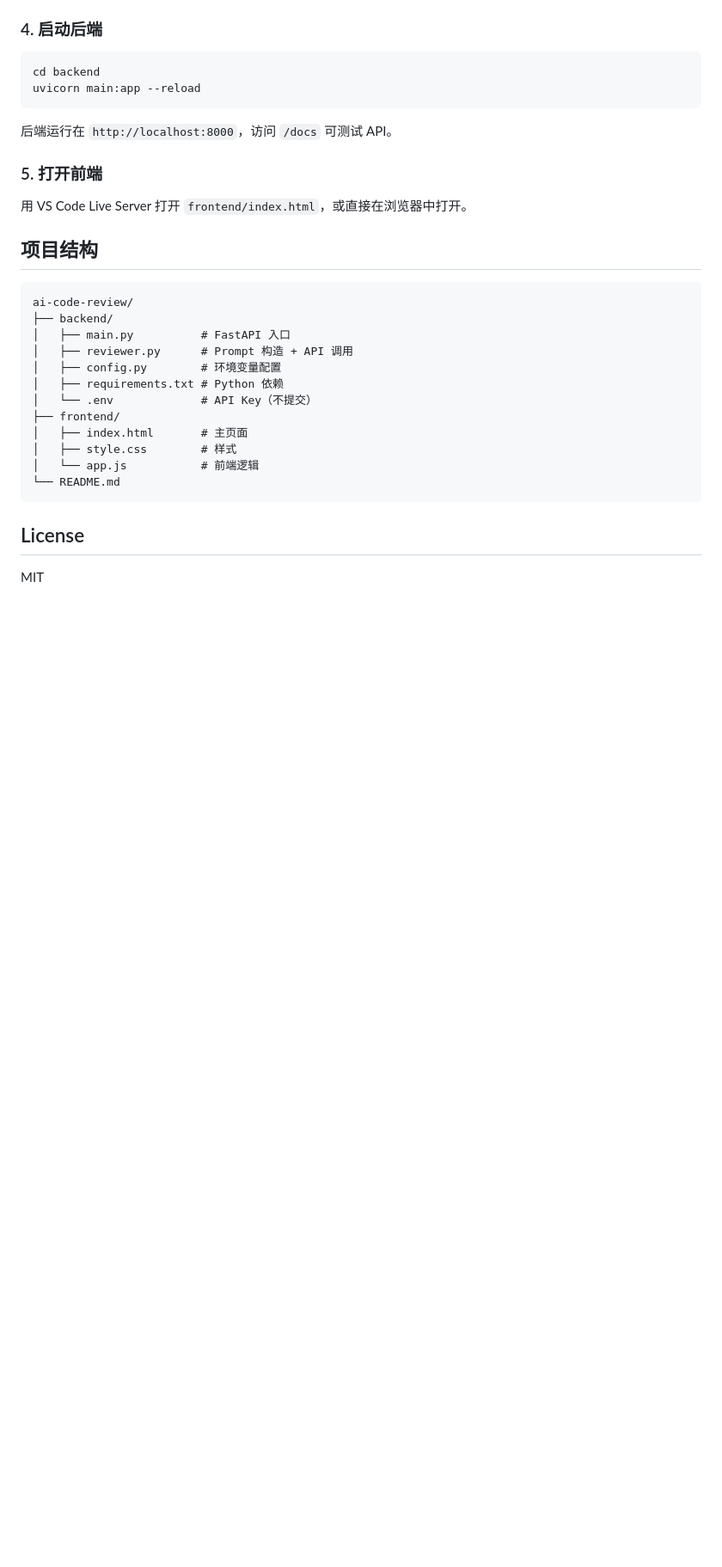
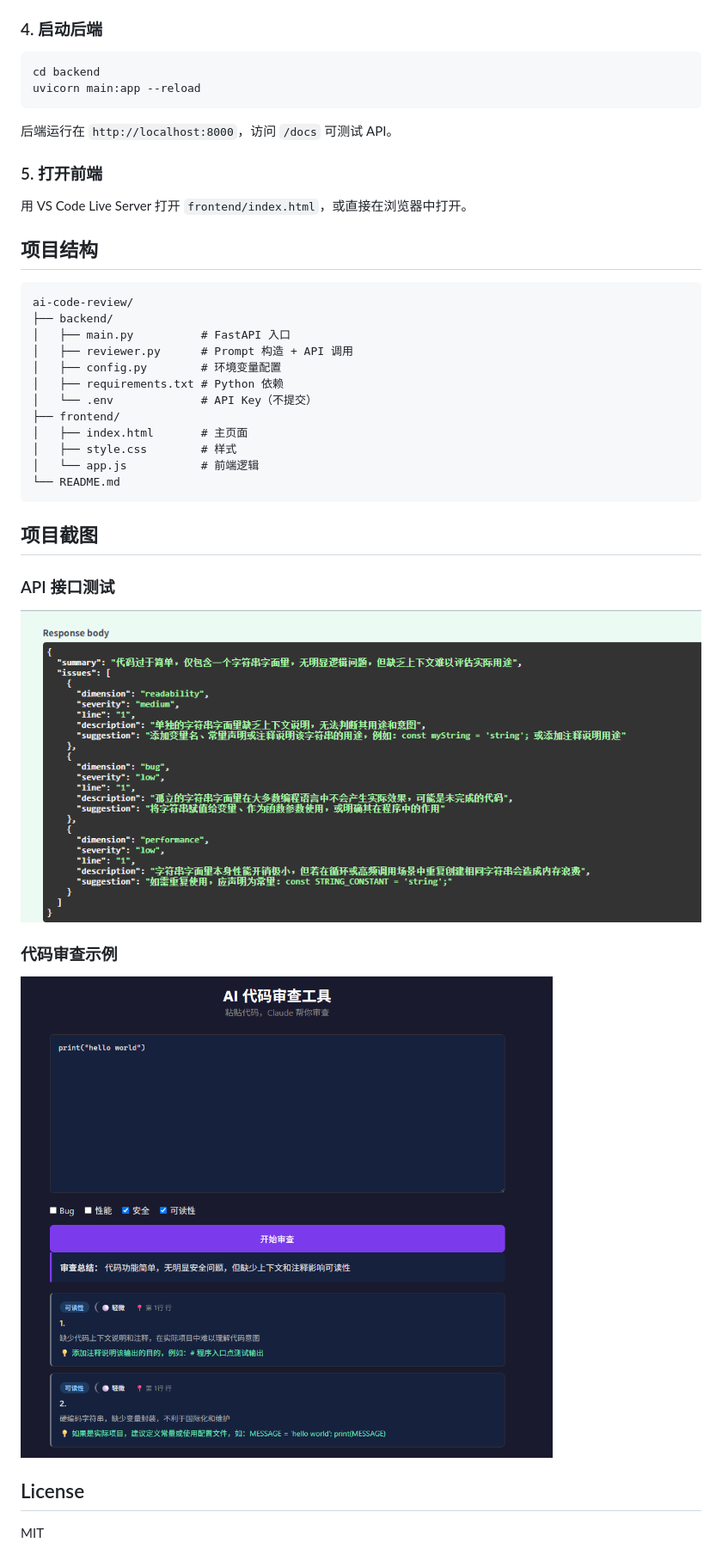
Before and after one commit to moonple/ai-code-review, a Markdown page: README.md, the part around the change. Shown: that part at 86% size. Drawn GitHub-style; pictures changed too: picture/demo_picture.png (added), picture/docs_picture.png (added); blank space fills up the shorter version.

Commit message:
docs: 添加项目截图

````diff
--- a/README.md
+++ b/README.md
@@ -72,6 +72,16 @@ ai-code-review/
 └── README.md
 ```
 
+## 项目截图
+
+### API 接口测试
+
+![FastAPI /docs 页面](picture/docs_picture.png)
+
+### 代码审查示例
+
+![前端审查结果](picture/demo_picture.png)
+
 ## License
 
 MIT
````
